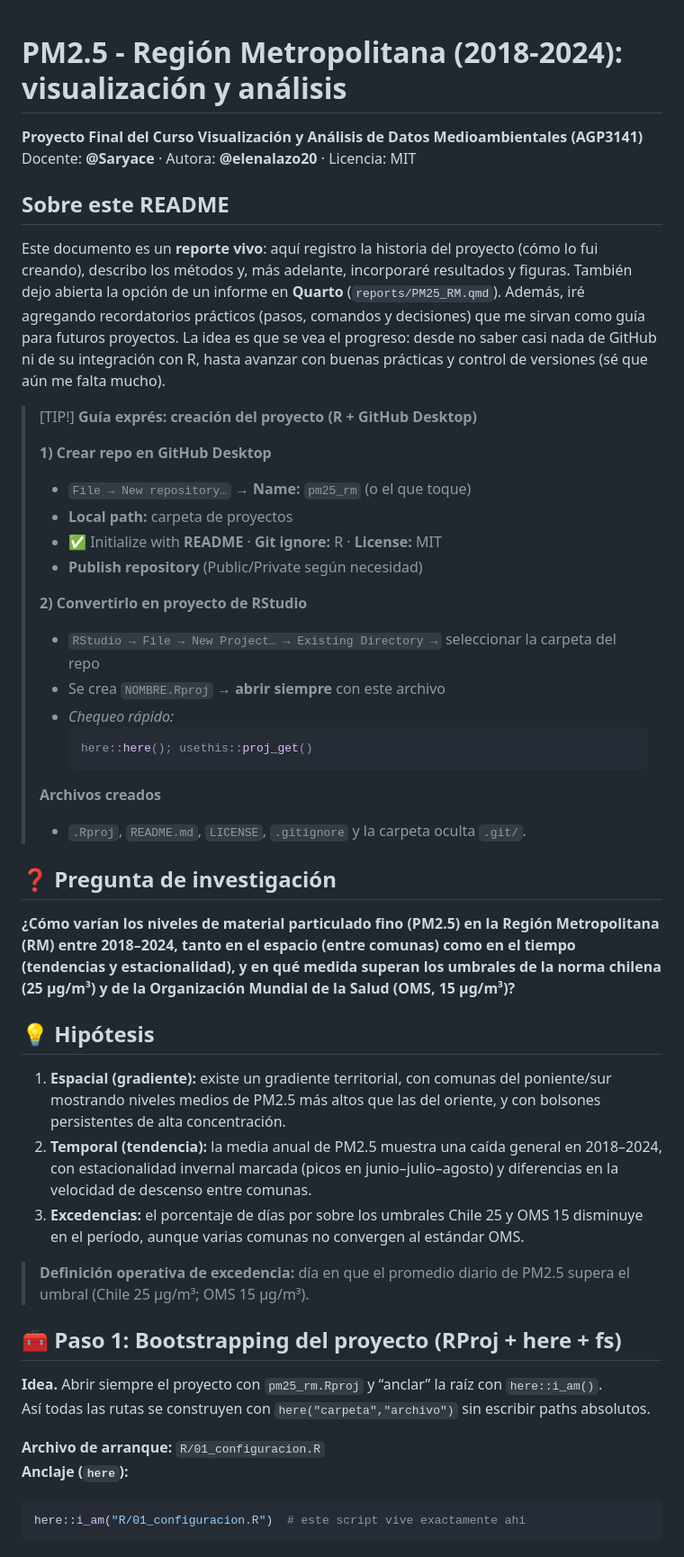
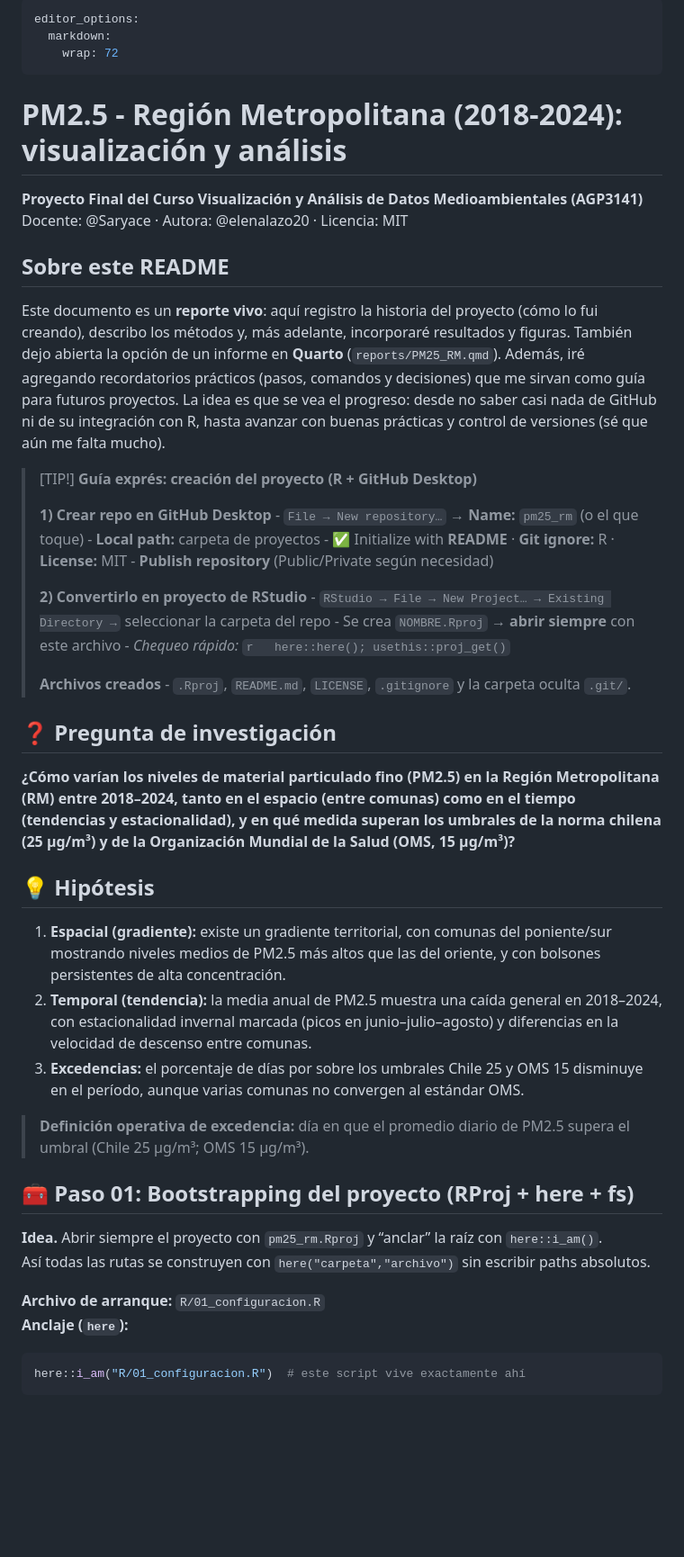
Before and after one commit to elenalazo20/pm25_rm, a Markdown page: README.md, the part around one of its changes. Shown at 90% size. Rendered like a GitHub page; blank space fills up the shorter version.

````diff
--- a/README.md
+++ b/README.md
@@ -1,47 +1,79 @@
+---
+editor_options:
+  markdown:
+    wrap: 72
+---
+
 # PM2.5 - Región Metropolitana (2018-2024): visualización y análisis
-**Proyecto Final del Curso Visualización y Análisis de Datos Medioambientales (AGP3141)**
-Docente: **@Saryace** · Autora: **@elenalazo20** · Licencia: MIT
+
+**Proyecto Final del Curso Visualización y Análisis de Datos
+Medioambientales (AGP3141)**\
+Docente: @Saryace · Autora: @elenalazo20 · Licencia: MIT
 
 ## Sobre este README
-Este documento es un **reporte vivo**: aquí registro la historia del proyecto (cómo lo fui creando), describo los métodos y, más adelante, incorporaré resultados y figuras. También dejo abierta la opción de un informe en **Quarto** (`reports/PM25_RM.qmd`). Además, iré agregando recordatorios prácticos (pasos, comandos y decisiones) que me sirvan como guía para futuros proyectos. La idea es que se vea el progreso: desde no saber casi nada de GitHub ni de su integración con R, hasta avanzar con buenas prácticas y control de versiones (sé que aún me falta mucho).
+
+Este documento es un **reporte vivo**: aquí registro la historia del
+proyecto (cómo lo fui creando), describo los métodos y, más adelante,
+incorporaré resultados y figuras. También dejo abierta la opción de un
+informe en **Quarto** (`reports/PM25_RM.qmd`). Además, iré agregando
+recordatorios prácticos (pasos, comandos y decisiones) que me sirvan
+como guía para futuros proyectos. La idea es que se vea el progreso:
+desde no saber casi nada de GitHub ni de su integración con R, hasta
+avanzar con buenas prácticas y control de versiones (sé que aún me falta
+mucho).
 
 > [TIP!] **Guía exprés: creación del proyecto (R + GitHub Desktop)**
 >
-> **1) Crear repo en GitHub Desktop**
-> - `File → New repository…` → **Name:** `pm25_rm` (o el que toque)
-> - **Local path:** carpeta de proyectos
-> - ✅ Initialize with **README** · **Git ignore:** R · **License:** MIT
-> - **Publish repository** (Public/Private según necesidad)
+> **1) Crear repo en GitHub Desktop** - `File → New repository…` →
+> **Name:** `pm25_rm` (o el que toque) - **Local path:** carpeta de
+> proyectos - ✅ Initialize with **README** · **Git ignore:** R ·
+> **License:** MIT - **Publish repository** (Public/Private según
+> necesidad)
 >
-> **2) Convertirlo en proyecto de RStudio**
-> - `RStudio → File → New Project… → Existing Directory →` seleccionar la carpeta del repo
-> - Se crea `NOMBRE.Rproj` → **abrir siempre** con este archivo
-> - _Chequeo rápido:_
->   ```r
->   here::here(); usethis::proj_get()
->   ```
+> **2) Convertirlo en proyecto de RStudio** -
+> `RStudio → File → New Project… → Existing Directory →` seleccionar la
+> carpeta del repo - Se crea `NOMBRE.Rproj` → **abrir siempre** con este
+> archivo - *Chequeo rápido:* `r   here::here(); usethis::proj_get()`
 >
-> **Archivos creados**
-> - `.Rproj`, `README.md`, `LICENSE`, `.gitignore` y la carpeta oculta `.git/`.
+> **Archivos creados** - `.Rproj`, `README.md`, `LICENSE`, `.gitignore`
+> y la carpeta oculta `.git/`.
 
 ## ❓ Pregunta de investigación
-**¿Cómo varían los niveles de material particulado fino (PM2.5) en la Región Metropolitana (RM) entre 2018–2024, tanto en el espacio (entre comunas) como en el tiempo (tendencias y estacionalidad), y en qué medida superan los umbrales de la norma chilena (25 µg/m³) y de la Organización Mundial de la Salud (OMS, 15 µg/m³)?**
+
+**¿Cómo varían los niveles de material particulado fino (PM2.5) en la
+Región Metropolitana (RM) entre 2018–2024, tanto en el espacio (entre
+comunas) como en el tiempo (tendencias y estacionalidad), y en qué
+medida superan los umbrales de la norma chilena (25 µg/m³) y de la
+Organización Mundial de la Salud (OMS, 15 µg/m³)?**
 
 ## 💡 Hipótesis
-1) **Espacial (gradiente):** existe un gradiente territorial, con comunas del poniente/sur mostrando niveles medios de PM2.5 más altos que las del oriente, y con bolsones persistentes de alta concentración.
-2) **Temporal (tendencia):** la media anual de PM2.5 muestra una caída general en 2018–2024, con estacionalidad invernal marcada (picos en junio–julio–agosto) y diferencias en la velocidad de descenso entre comunas.
-3) **Excedencias:** el porcentaje de días por sobre los umbrales Chile 25 y OMS 15 disminuye en el período, aunque varias comunas no convergen al estándar OMS.
 
-> **Definición operativa de excedencia:** día en que el promedio diario de PM2.5 supera el umbral (Chile 25 µg/m³; OMS 15 µg/m³).
+1)  **Espacial (gradiente):** existe un gradiente territorial, con
+    comunas del poniente/sur mostrando niveles medios de PM2.5 más altos
+    que las del oriente, y con bolsones persistentes de alta
+    concentración.
+2)  **Temporal (tendencia):** la media anual de PM2.5 muestra una caída
+    general en 2018–2024, con estacionalidad invernal marcada (picos en
+    junio–julio–agosto) y diferencias en la velocidad de descenso entre
+    comunas.
+3)  **Excedencias:** el porcentaje de días por sobre los umbrales Chile
+    25 y OMS 15 disminuye en el período, aunque varias comunas no
+    convergen al estándar OMS.
 
-## 🧰 Paso 1: Bootstrapping del proyecto (RProj + here + fs)
+> **Definición operativa de excedencia:** día en que el promedio diario
+> de PM2.5 supera el umbral (Chile 25 µg/m³; OMS 15 µg/m³).
 
-**Idea.** Abrir siempre el proyecto con `pm25_rm.Rproj` y “anclar” la raíz con `here::i_am()`.
-Así todas las rutas se construyen con `here("carpeta","archivo")` sin escribir paths absolutos.
+## 🧰 Paso 01: Bootstrapping del proyecto (RProj + here + fs)
 
-**Archivo de arranque:** `R/01_configuracion.R`
+**Idea.** Abrir siempre el proyecto con `pm25_rm.Rproj` y “anclar” la
+raíz con `here::i_am()`.\
+Así todas las rutas se construyen con `here("carpeta","archivo")` sin
+escribir paths absolutos.
+
+**Archivo de arranque:** `R/01_configuracion.R`\
 **Anclaje (`here`):**
-```r
+
+``` r
 here::i_am("R/01_configuracion.R")  # este script vive exactamente ahí
 ```
 
````
Also changed, not shown: other parts of README.md (+24 -19 lines).
